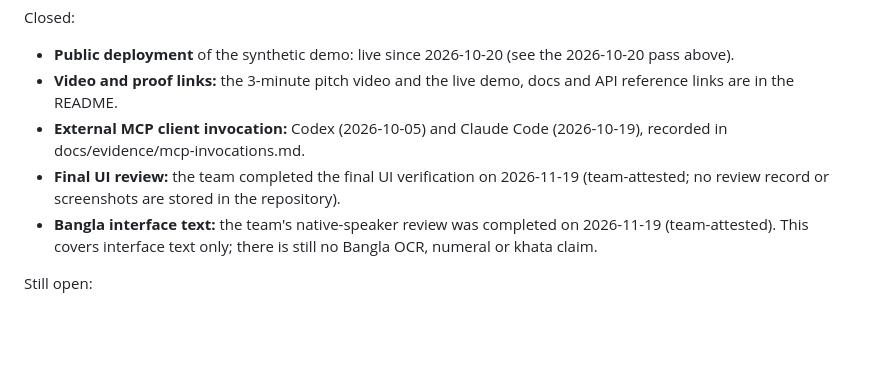
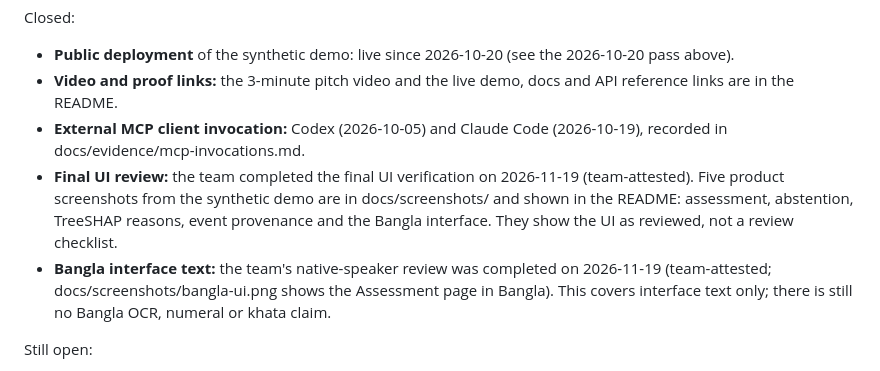
Before and after one commit to ekadaedalus/agrogami-ai, a Markdown page: docs/build-status.md, the part around the change. Rendered like a GitHub page; blank space fills up the shorter version.

Commit message:
docs: product

```diff
--- a/docs/build-status.md
+++ b/docs/build-status.md
@@ -124,8 +124,8 @@ Closed:
 - **Public deployment** of the synthetic demo: live since 2026-10-20 (see the 2026-10-20 pass above).
 - **Video and proof links:** the 3-minute pitch video and the live demo, docs and API reference links are in the README.
 - **External MCP client invocation:** Codex (2026-10-05) and Claude Code (2026-10-19), recorded in docs/evidence/mcp-invocations.md.
-- **Final UI review:** the team completed the final UI verification on 2026-11-19 (team-attested; no review record or screenshots are stored in the repository).
-- **Bangla interface text:** the team's native-speaker review was completed on 2026-11-19 (team-attested). This covers interface text only; there is still no Bangla OCR, numeral or khata claim.
+- **Final UI review:** the team completed the final UI verification on 2026-11-19 (team-attested). Five product screenshots from the synthetic demo are in docs/screenshots/ and shown in the README: assessment, abstention, TreeSHAP reasons, event provenance and the Bangla interface. They show the UI as reviewed, not a review checklist.
+- **Bangla interface text:** the team's native-speaker review was completed on 2026-11-19 (team-attested; docs/screenshots/bangla-ui.png shows the Assessment page in Bangla). This covers interface text only; there is still no Bangla OCR, numeral or khata claim.
 
 Still open:
 - **Docker:** config, build and run have never been verified.
```
Also changed, not shown: README.md (+16 -0 lines), docs/claims-register.md (+1 -1 lines), docs/screenshots/abstention.png (added), docs/screenshots/assessment-rahim.png (added), docs/screenshots/bangla-ui.png (added), docs/screenshots/event-provenance.png (added), docs/screenshots/explanation-evidence.png (added).
